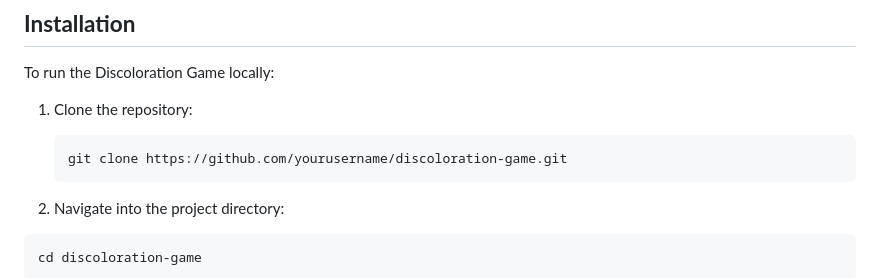
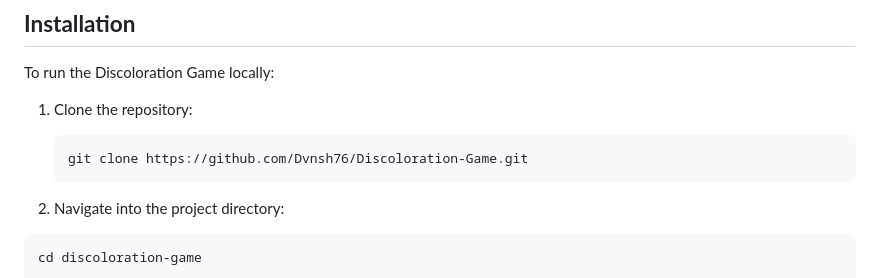
Before and after one commit to Dvnsh76/Discoloration-Game, a Markdown page: README.md, the part around the change. Drawn GitHub-style.

````diff
--- a/README.md
+++ b/README.md
@@ -110,7 +110,7 @@ To run the Discoloration Game locally:
 
 1. Clone the repository:
    ```bash
-   git clone https://github.com/yourusername/discoloration-game.git
+   git clone https://github.com/Dvnsh76/Discoloration-Game.git
    ```
 
 
````
